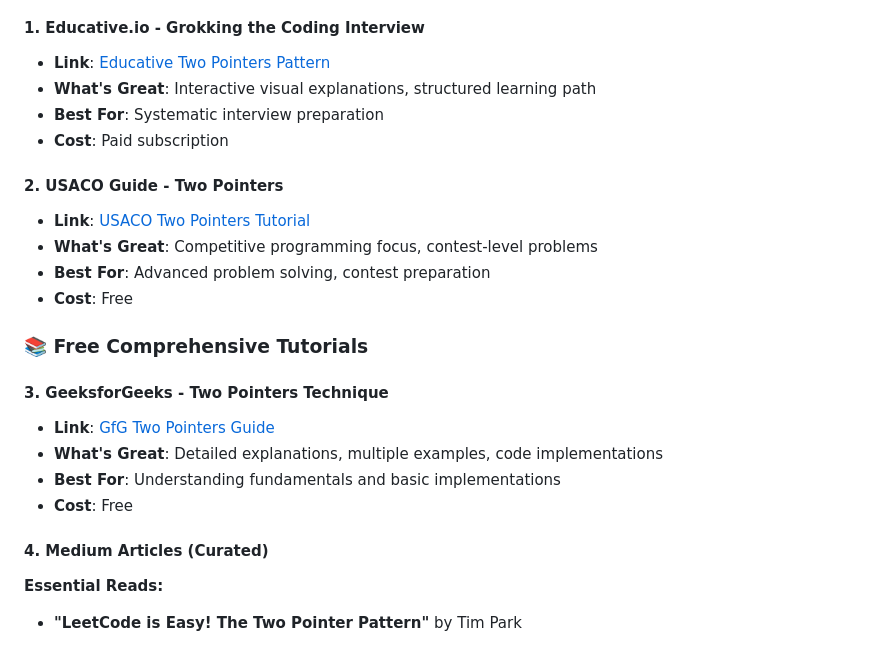
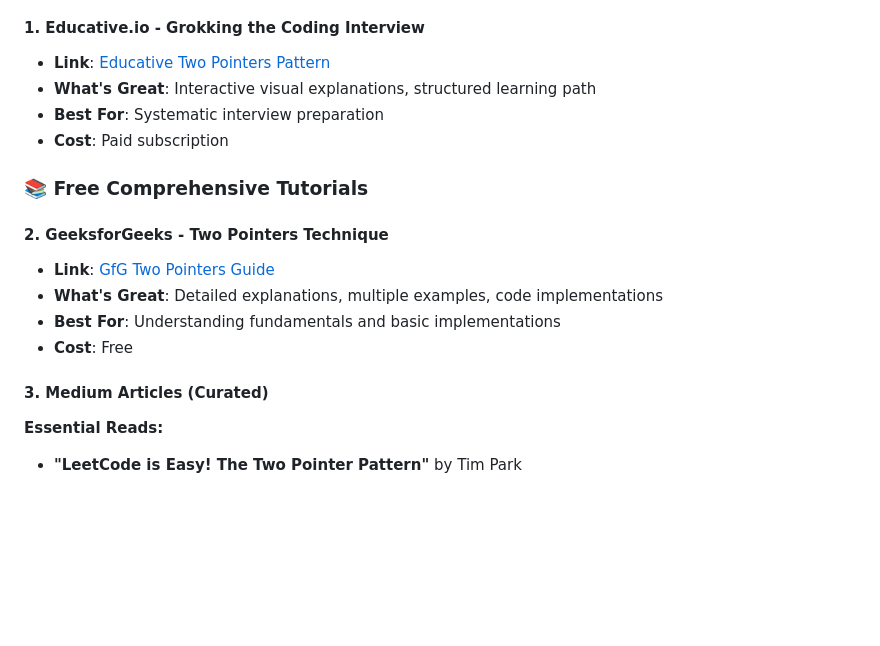
Before and after one commit to Nozibul/Two_pointer-coding-pattern-guide, a Markdown page: README.md, the part around the change. Rendered like a GitHub page; blank space fills up the shorter version.

Commit message:
Update README file  Co-authored-by: SShipon <sshipon@users.noreply.github.com>

```diff
--- a/README.md
+++ b/README.md
@@ -38,21 +38,15 @@ The Two Pointer technique is a fundamental algorithmic pattern used to solve arr
 - **Best For**: Systematic interview preparation
 - **Cost**: Paid subscription
 
-#### 2. **USACO Guide - Two Pointers**
-- **Link**: [USACO Two Pointers Tutorial](https://usaco.guide/silver/two-pointers)
-- **What's Great**: Competitive programming focus, contest-level problems
-- **Best For**: Advanced problem solving, contest preparation
-- **Cost**: Free
-
 ### 📚 Free Comprehensive Tutorials
 
-#### 3. **GeeksforGeeks - Two Pointers Technique**
+#### 2. **GeeksforGeeks - Two Pointers Technique**
 - **Link**: [GfG Two Pointers Guide](https://www.geeksforgeeks.org/two-pointers-technique/)
 - **What's Great**: Detailed explanations, multiple examples, code implementations
 - **Best For**: Understanding fundamentals and basic implementations
 - **Cost**: Free
 
-#### 4. **Medium Articles (Curated)**
+#### 3. **Medium Articles (Curated)**
 
 **Essential Reads:**
 - **"LeetCode is Easy! The Two Pointer Pattern"** by Tim Park
```
